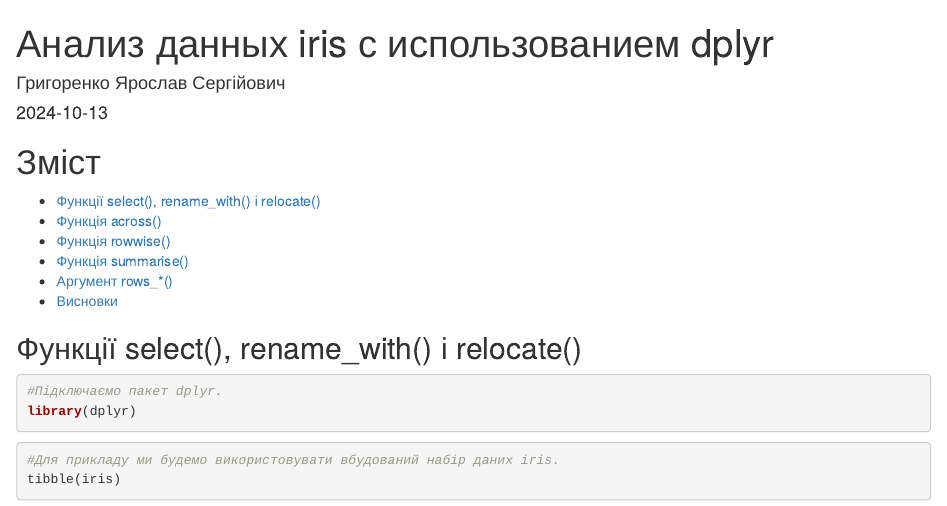
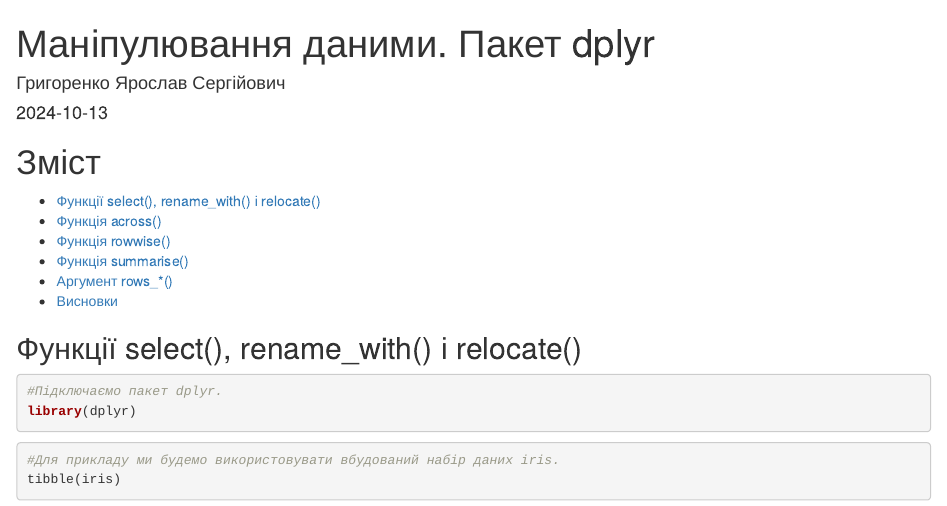
Before and after one commit to DE123MasterProgram2024/Hryhorenko, an R Markdown document (Lab1/Lab1.Rmd): the page in a window 1100 px wide, from its top. Rendered offline with R 4.5, knitr and Pandoc, with nearby package versions.

Commit message:
Update Lab1.Rmd

```diff
--- a/Lab1/Lab1.Rmd
+++ b/Lab1/Lab1.Rmd
@@ -1,5 +1,5 @@
 ---
-title: "Анализ данных iris с использованием dplyr"
+title: "Маніпулювання даними. Пакет dplyr"
 author: "Григоренко Ярослав Сергійович"
 date: "`r Sys.Date()`"
 output:
```
